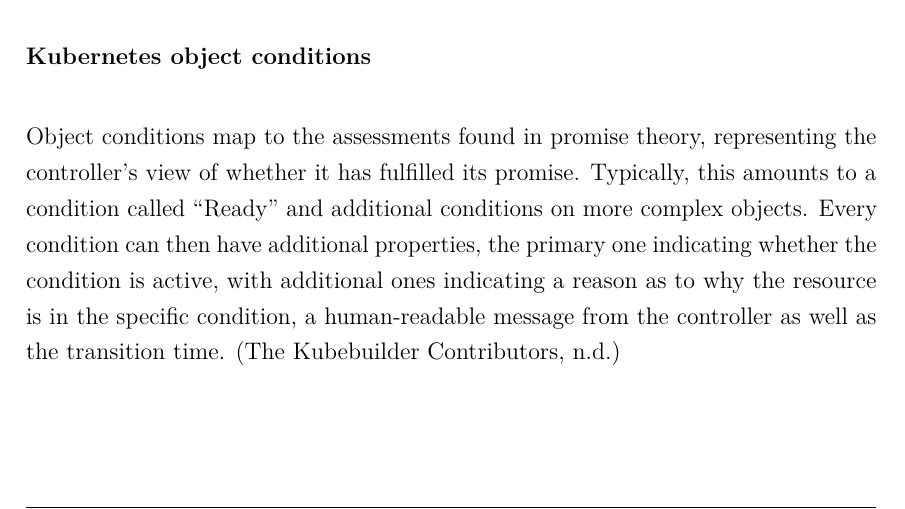
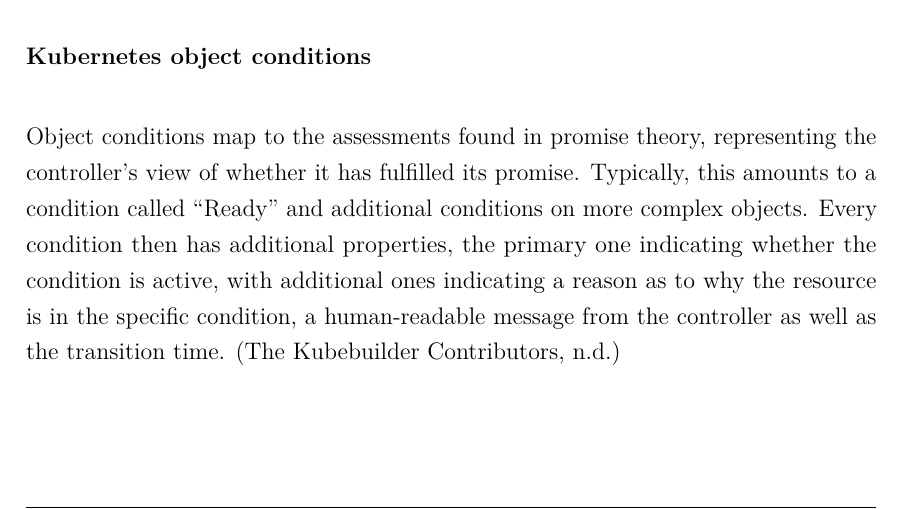
Before and after one commit to LightJack05/bachelor-thesis, a LaTeX thesis (thesis.tex, which reads chapters/020-technical-foundations/010-kubernetes.tex): part of page 18 of 94, cut so that both start at the same text. Compiled offline with pdfLaTeX; a LaTeX package or settings file that is missing is left out.

Commit message:
Fix wording

```diff
--- a/chapters/020-technical-foundations/010-kubernetes.tex
+++ b/chapters/020-technical-foundations/010-kubernetes.tex
@@ -45,7 +45,7 @@
 
 Object conditions map to the assessments found in promise theory, representing the controller's view of whether it has fulfilled its promise.
 Typically, this amounts to a condition called \enquote{Ready} and additional conditions on more complex objects.
-Every condition can then have additional properties, the primary one indicating whether the condition is active, with additional ones indicating a reason as to why the resource is in the specific condition, a human-readable message from the controller as well as the transition time.
+Every condition then has additional properties, the primary one indicating whether the condition is active, with additional ones indicating a reason as to why the resource is in the specific condition, a human-readable message from the controller as well as the transition time.
 \parencite{kubebuilder-book}
 
 \subsubsection{Garbage collection}
```
